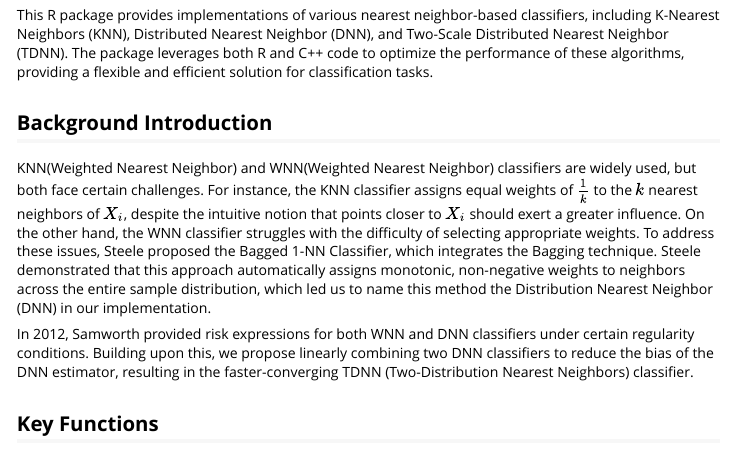
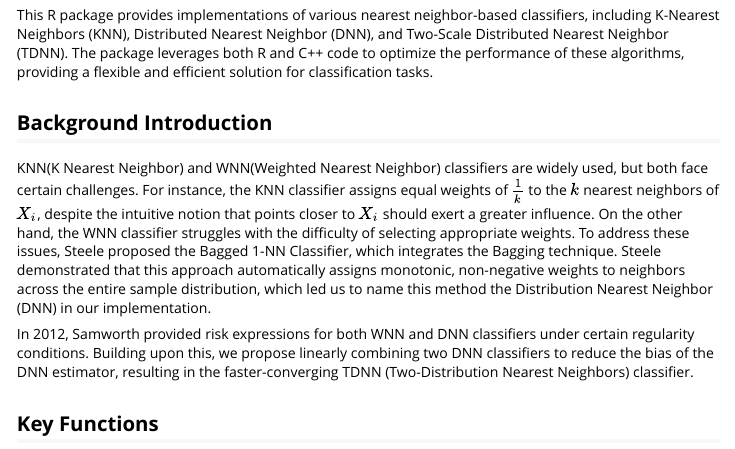
Before and after one commit to Panustc/SA24204158, an R Markdown document (inst/doc/introduction.Rmd): the page in a window 1100 px wide, from 210 px down. The pictures show the output file inst/doc/introduction.html that the author committed with the source, opened offline; long lines of code are wrapped.

Commit message:
Update some  files

```diff
--- a/inst/doc/introduction.Rmd
+++ b/inst/doc/introduction.Rmd
@@ -15,7 +15,7 @@ This R package provides implementations of various nearest neighbor-based classi
 
 ## Background Introduction
 
-KNN(Weighted Nearest Neighbor) and WNN(Weighted Nearest Neighbor) classifiers are widely used, but both face certain challenges. For instance, the KNN classifier assigns equal weights of $\frac{1}{k}$ to the $k$ nearest neighbors of $X_i$, despite the intuitive notion that points closer to $X_i$ should exert a greater influence. On the other hand, the WNN classifier struggles with the difficulty of selecting appropriate weights. To address these issues, Steele proposed the Bagged 1-NN Classifier, which integrates the Bagging technique. Steele demonstrated that this approach automatically assigns monotonic, non-negative weights to neighbors across the entire sample distribution, which led us to name this method the Distribution Nearest Neighbor (DNN) in our implementation.
+KNN(K Nearest Neighbor) and WNN(Weighted Nearest Neighbor) classifiers are widely used, but both face certain challenges. For instance, the KNN classifier assigns equal weights of $\frac{1}{k}$ to the $k$ nearest neighbors of $X_i$, despite the intuitive notion that points closer to $X_i$ should exert a greater influence. On the other hand, the WNN classifier struggles with the difficulty of selecting appropriate weights. To address these issues, Steele proposed the Bagged 1-NN Classifier, which integrates the Bagging technique. Steele demonstrated that this approach automatically assigns monotonic, non-negative weights to neighbors across the entire sample distribution, which led us to name this method the Distribution Nearest Neighbor (DNN) in our implementation.
 
 In 2012, Samworth provided risk expressions for both WNN and DNN classifiers under certain regularity conditions. Building upon this, we propose linearly combining two DNN classifiers to reduce the bias of the DNN estimator, resulting in the faster-converging TDNN (Two-Distribution Nearest Neighbors) classifier.
 
```
Also changed, not shown: vignettes/introduction.Rmd (+1 -1 lines), inst/doc/Homework.html, inst/doc/introduction.html.
